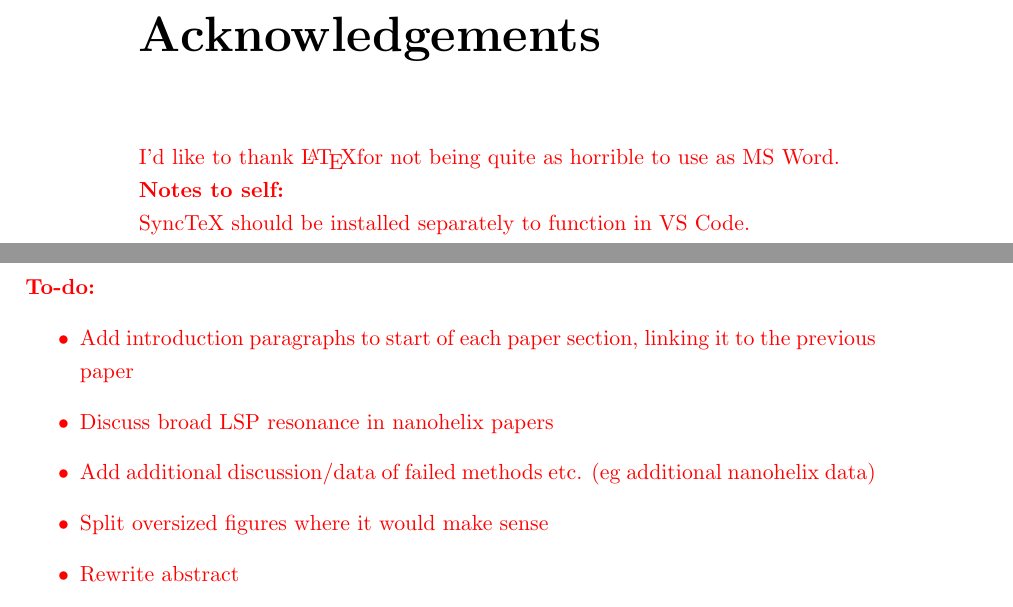
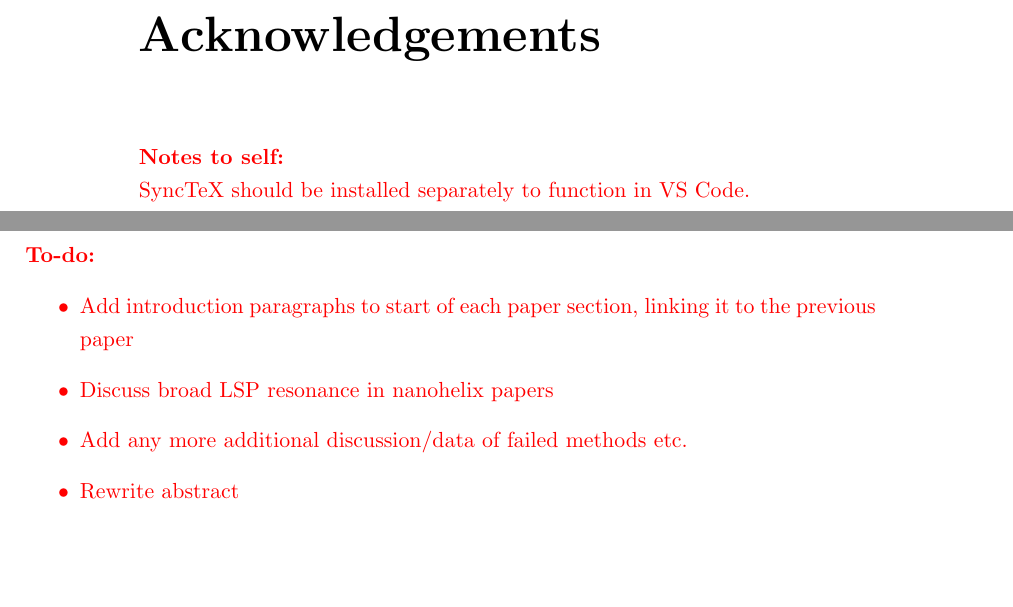
Before and after one commit to jtc42/ThesisUoB, a LaTeX thesis (main.tex): two parts of pages 5 and 6 of 79 before the commit and two parts of pages 5 and 6 of 80 after it, joined at a grey line, cut so that both start at the same text, the shorter picture padded with empty space. Compiled offline with pdfLaTeX.

```diff
--- a/main.tex
+++ b/main.tex
@@ -119,7 +119,6 @@
 \chapter*{Acknowledgements}
 
 \color{red}
-I'd like to thank \LaTeX  for not being quite as horrible to use as MS Word.
 
 \noindent\textbf{Notes to self:}
 
@@ -164,8 +163,7 @@
 \begin{itemize}
 	\item Add introduction paragraphs to start of each paper section, linking it to the previous paper
 	\item Discuss broad LSP resonance in nanohelix papers
-	\item Add additional discussion/data of failed methods etc. (eg additional nanohelix data)
-	\item Split oversized figures where it would make sense
+	\item Add any more additional discussion/data of failed methods etc.
 	\item Rewrite abstract
     \item Actually write a thesis
 \end{itemize}
```
Also changed, not shown: main.tex (2 more changed lines).
